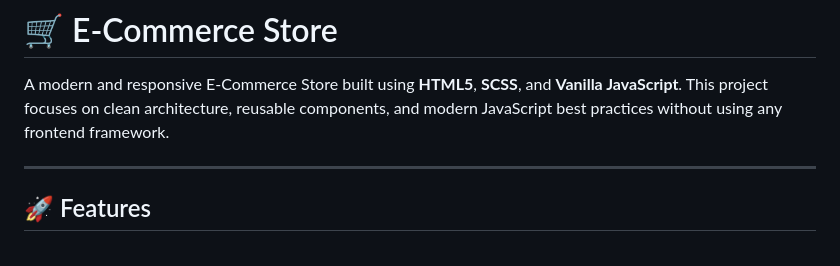
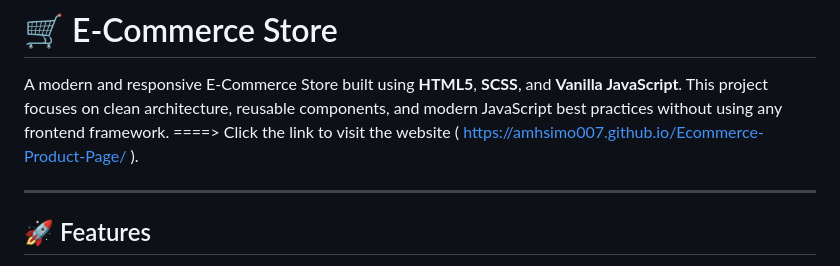
Before and after one commit to amhsimo007/Ecommerce-Product-Page, a Markdown page: instructions-guide.md, the part around the change. Drawn GitHub-style.

Commit message:
Add the link to the website that was published via website hosting.

```diff
--- a/instructions-guide.md
+++ b/instructions-guide.md
@@ -1,6 +1,7 @@
 # 🛒 E-Commerce Store
 
 A modern and responsive E-Commerce Store built using **HTML5**, **SCSS**, and **Vanilla JavaScript**. This project focuses on clean architecture, reusable components, and modern JavaScript best practices without using any frontend framework.
+====> Click the link to visit the website ( https://amhsimo007.github.io/Ecommerce-Product-Page/ ).
 
 ---
 
```
